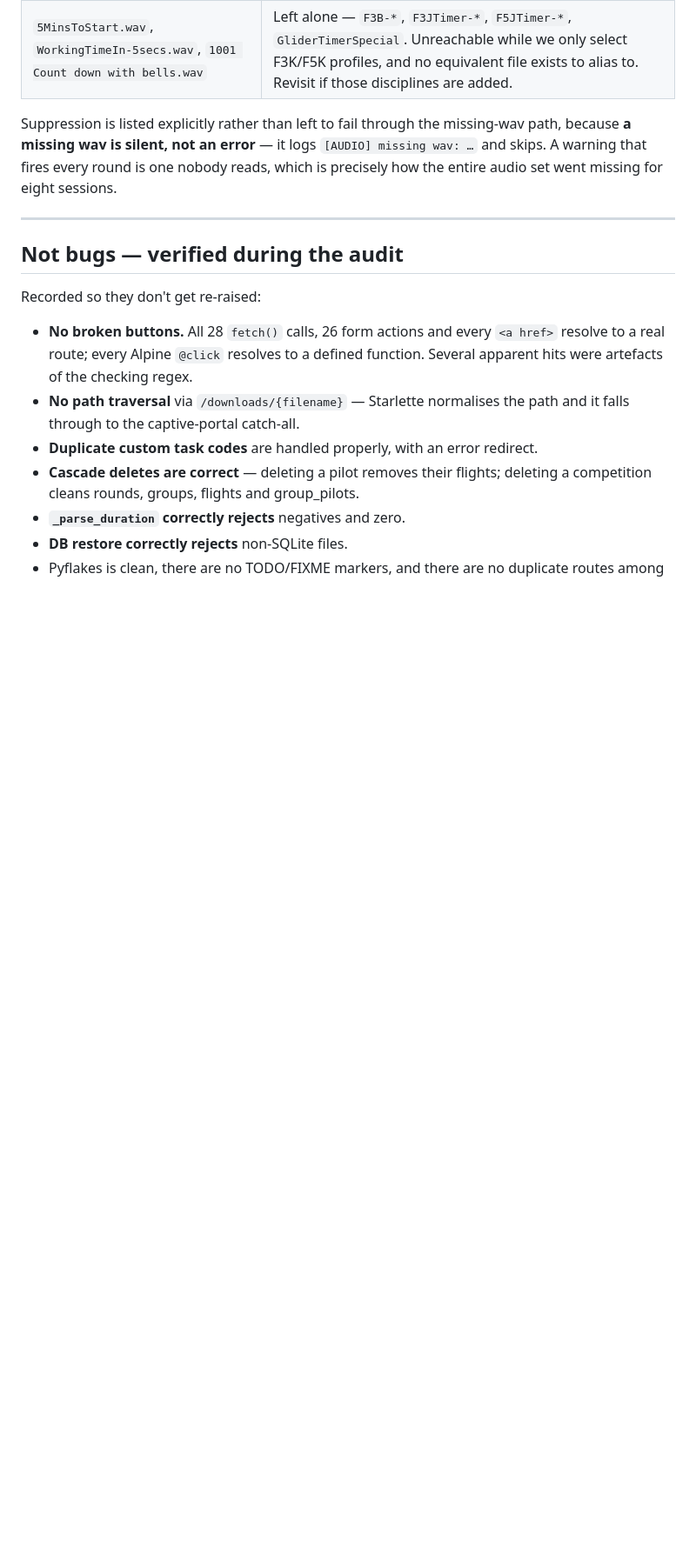
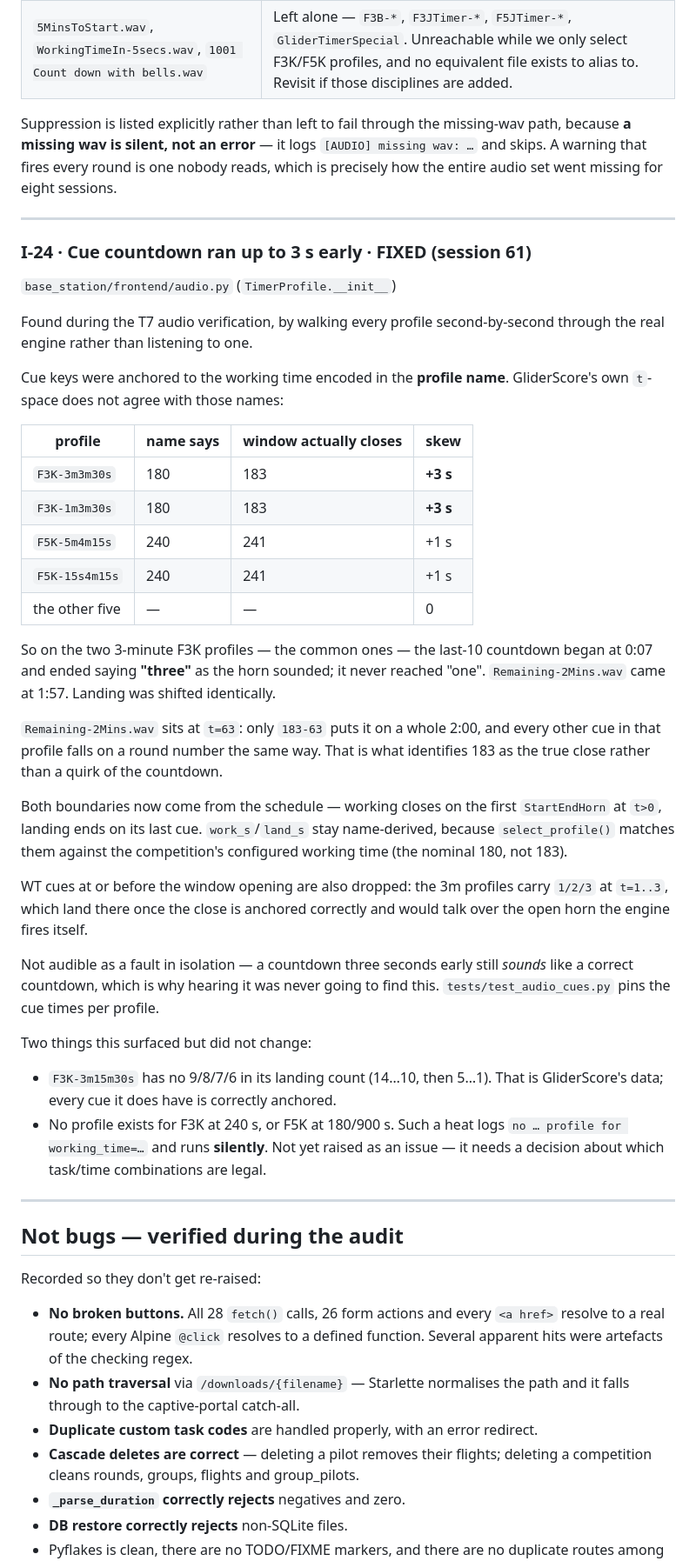
Before and after one commit to gadjt12a/F3K_Timer_Base_Station, a Markdown page: ISSUES.md, the part around one of its changes. Shown at 87% size. GitHub-like rendering; blank space fills up the shorter version.

Commit message:
Docs: register I-24, the cue-timing skew found by T7
Co-Authored-By: Claude Opus 5 <noreply@anthropic.com>

```diff
--- a/ISSUES.md
+++ b/ISSUES.md
@@ -307,6 +308,54 @@ reads, which is precisely how the entire audio set went missing for eight sessio
 
 ---
 
+### I-24 · Cue countdown ran up to 3 s early · FIXED (session 61)
+`base_station/frontend/audio.py` (`TimerProfile.__init__`)
+
+Found during the T7 audio verification, by walking every profile second-by-second
+through the real engine rather than listening to one.
+
+Cue keys were anchored to the working time encoded in the **profile name**.
+GliderScore's own `t`-space does not agree with those names:
+
+| profile | name says | window actually closes | skew |
+|---|---|---|---|
+| `F3K-3m3m30s` | 180 | 183 | **+3 s** |
+| `F3K-1m3m30s` | 180 | 183 | **+3 s** |
+| `F5K-5m4m15s` | 240 | 241 | +1 s |
+| `F5K-15s4m15s` | 240 | 241 | +1 s |
+| the other five | — | — | 0 |
+
+So on the two 3-minute F3K profiles — the common ones — the last-10 countdown
+began at 0:07 and ended saying **"three"** as the horn sounded; it never reached
+"one". `Remaining-2Mins.wav` came at 1:57. Landing was shifted identically.
+
+`Remaining-2Mins.wav` sits at `t=63`: only `183-63` puts it on a whole 2:00, and
+every other cue in that profile falls on a round number the same way. That is
+what identifies 183 as the true close rather than a quirk of the countdown.
+
+Both boundaries now come from the schedule — working closes on the first
+`StartEndHorn` at `t>0`, landing ends on its last cue. `work_s`/`land_s` stay
+name-derived, because `select_profile()` matches them against the competition's
+configured working time (the nominal 180, not 183).
+
+WT cues at or before the window opening are also dropped: the 3m profiles carry
+`1/2/3` at `t=1..3`, which land there once the close is anchored correctly and
+would talk over the open horn the engine fires itself.
+
+Not audible as a fault in isolation — a countdown three seconds early still
+*sounds* like a correct countdown, which is why hearing it was never going to
+find this. `tests/test_audio_cues.py` pins the cue times per profile.
+
+Two things this surfaced but did not change:
+
+- `F3K-3m15m30s` has no 9/8/7/6 in its landing count (14…10, then 5…1). That is
+  GliderScore's data; every cue it does have is correctly anchored.
+- No profile exists for F3K at 240 s, or F5K at 180/900 s. Such a heat logs
+  `no … profile for working_time=…` and runs **silently**. Not yet raised as an
+  issue — it needs a decision about which task/time combinations are legal.
+
+---
+
 ## Not bugs — verified during the audit
 
 Recorded so they don't get re-raised:
```
Also changed, not shown: other parts of ISSUES.md (+12 -8 lines).
